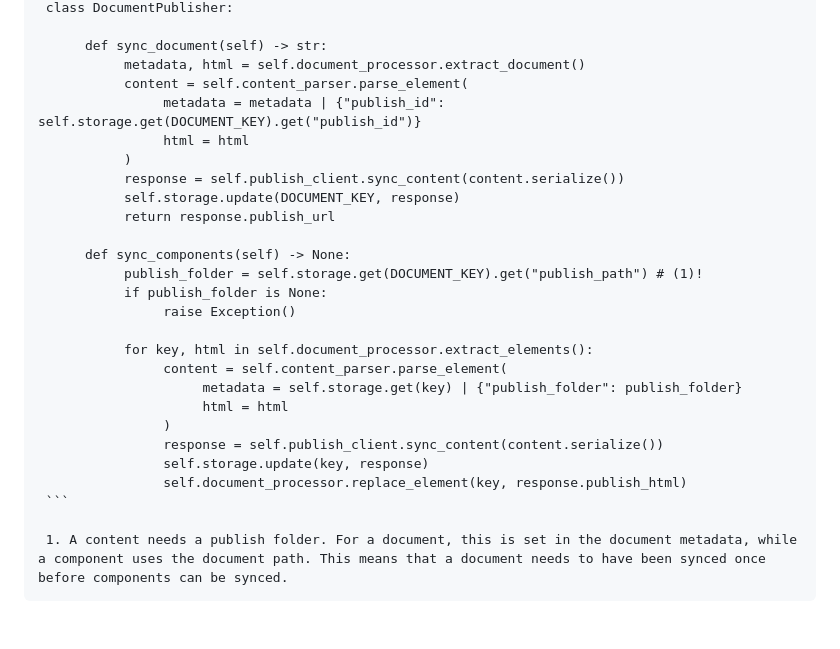
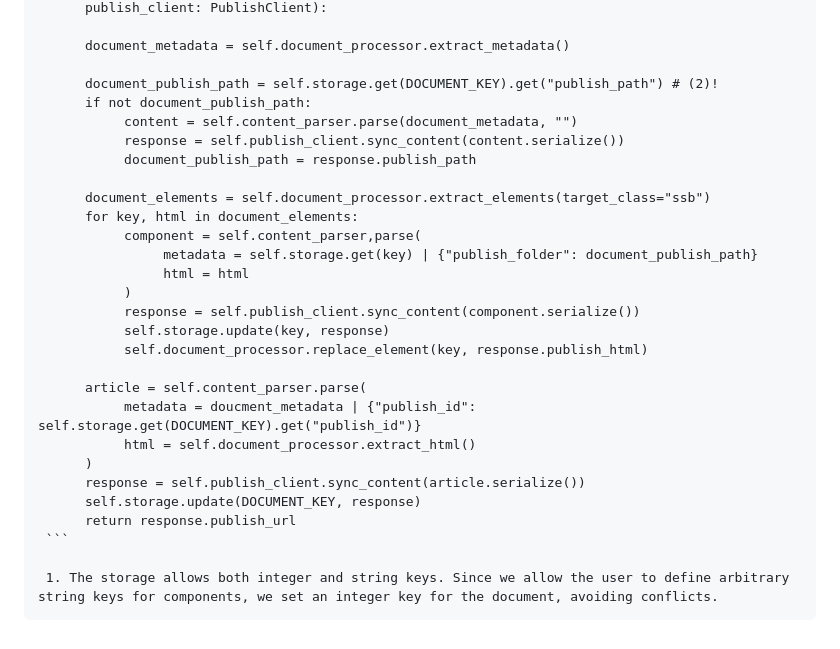
Before and after one commit to olavlan/olavlan.github.io, a Markdown page: posts/in-progress/publish_quarto.md, the part around one of its changes. Drawn GitHub-style; blank space fills up the shorter version.

````diff
--- a/posts/in-progress/publish_quarto.md
+++ b/posts/in-progress/publish_quarto.md
@@ -127,27 +143,29 @@ graph LR
 
-          def sync_document(self) -> str:
-               metadata, html = self.document_processor.extract_document()
-               content = self.content_parser.parse_element(
-                    metadata = metadata | {"publish_id": self.storage.get(DOCUMENT_KEY).get("publish_id")}
+          document_metadata = self.document_processor.extract_metadata()
+
+          document_publish_path = self.storage.get(DOCUMENT_KEY).get("publish_path") # (2)!
+          if not document_publish_path:
+               content = self.content_parser.parse(document_metadata, "")
+               response = self.publish_client.sync_content(content.serialize())
+               document_publish_path = response.publish_path
+
+          document_elements = self.document_processor.extract_elements(target_class="ssb")
+          for key, html in document_elements:
+               component = self.content_parser,parse(
+                    metadata = self.storage.get(key) | {"publish_folder": document_publish_path}
                     html = html
                )
-               response = self.publish_client.sync_content(content.serialize())
-               self.storage.update(DOCUMENT_KEY, response)
-               return response.publish_url
+               response = self.publish_client.sync_content(component.serialize())
+               self.storage.update(key, response)
+               self.document_processor.replace_element(key, response.publish_html)
 
-          def sync_components(self) -> None:
-               publish_folder = self.storage.get(DOCUMENT_KEY).get("publish_path") # (1)!
-               if publish_folder is None:
-                    raise Exception()
-
-               for key, html in self.document_processor.extract_elements():
-                    content = self.content_parser.parse_element(
-                         metadata = self.storage.get(key) | {"publish_folder": publish_folder}
-                         html = html
-                    )
-                    response = self.publish_client.sync_content(content.serialize())
-                    self.storage.update(key, response)
-                    self.document_processor.replace_element(key, response.publish_html)
+          article = self.content_parser.parse(
+               metadata = doucment_metadata | {"publish_id": self.storage.get(DOCUMENT_KEY).get("publish_id")}
+               html = self.document_processor.extract_html()
+          )
+          response = self.publish_client.sync_content(article.serialize())
+          self.storage.update(DOCUMENT_KEY, response)
+          return response.publish_url
      ```
 
-     1. A content needs a publish folder. For a document, this is set in the document metadata, while a component uses the document path. This means that a document needs to have been synced once before components can be synced.
+     1. The storage allows both integer and string keys. Since we allow the user to define arbitrary string keys for components, we set an integer key for the document, avoiding conflicts.
````
Also changed, not shown: other parts of posts/in-progress/publish_quarto.md (+36 -20 lines).
